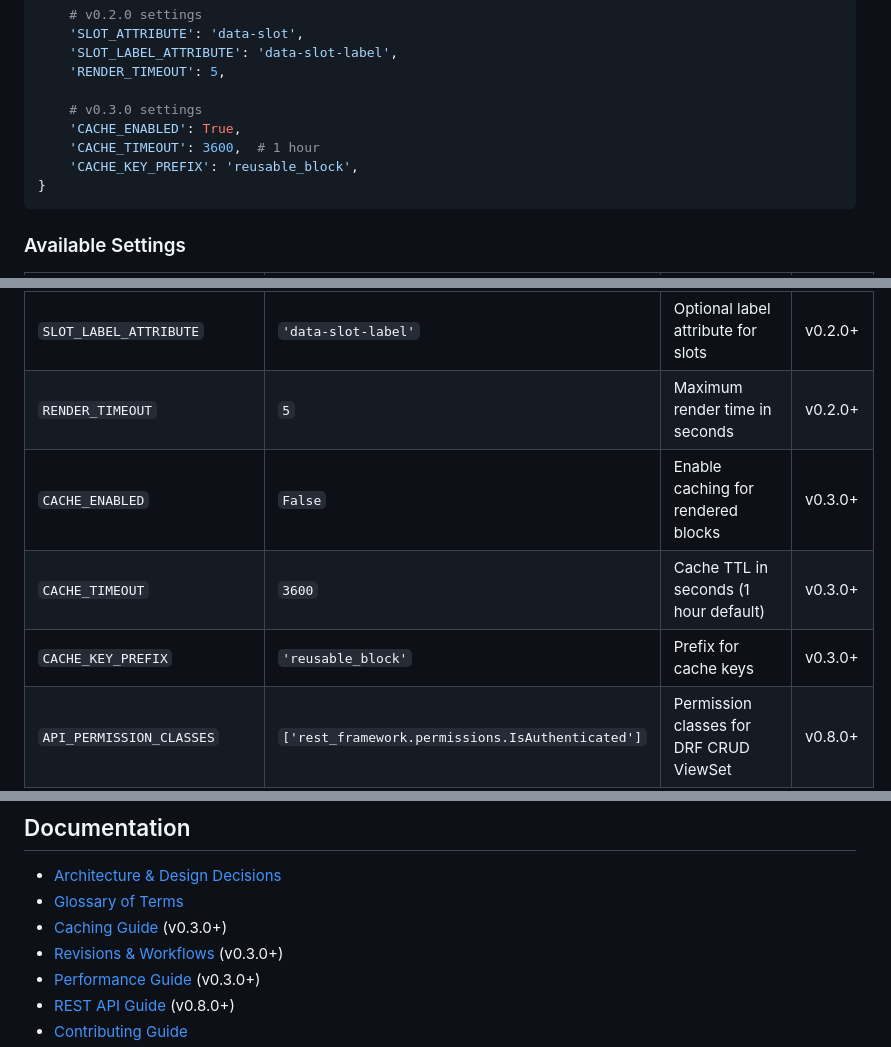
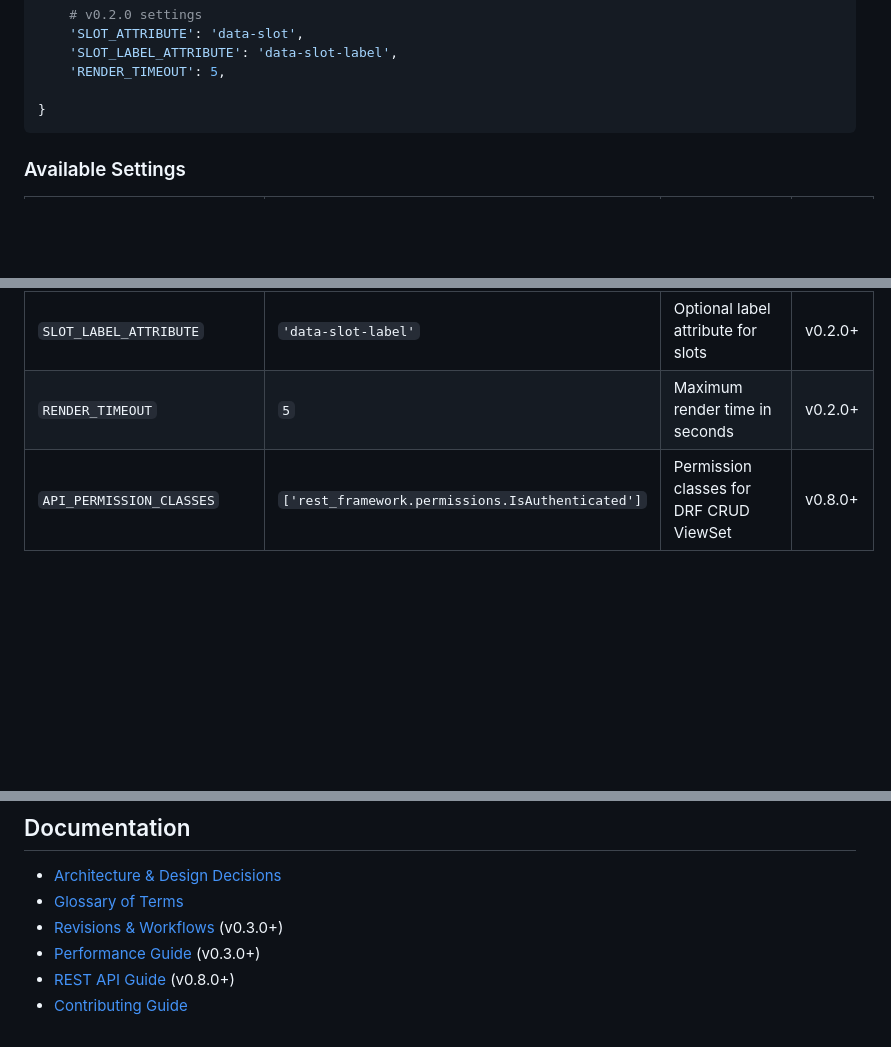
Before and after one commit to kkm-horikawa/wagtail-reusable-blocks, a Markdown page: README.md, 3 parts joined by grey strips. GitHub-like rendering; blank space fills up the shorter version.

````diff
--- a/README.md
+++ b/README.md
@@ -501,10 +501,6 @@ WAGTAIL_REUSABLE_BLOCKS = {
     'SLOT_LABEL_ATTRIBUTE': 'data-slot-label',
     'RENDER_TIMEOUT': 5,
 
-    # v0.3.0 settings
-    'CACHE_ENABLED': True,
-    'CACHE_TIMEOUT': 3600,  # 1 hour
-    'CACHE_KEY_PREFIX': 'reusable_block',
 }
 ```
 
@@ -518,9 +514,6 @@ WAGTAIL_REUSABLE_BLOCKS = {
 | `SLOT_ATTRIBUTE` | `'data-slot'` | HTML attribute for slot detection | v0.2.0+ |
 | `SLOT_LABEL_ATTRIBUTE` | `'data-slot-label'` | Optional label attribute for slots | v0.2.0+ |
 | `RENDER_TIMEOUT` | `5` | Maximum render time in seconds | v0.2.0+ |
-| `CACHE_ENABLED` | `False` | Enable caching for rendered blocks | v0.3.0+ |
-| `CACHE_TIMEOUT` | `3600` | Cache TTL in seconds (1 hour default) | v0.3.0+ |
-| `CACHE_KEY_PREFIX` | `'reusable_block'` | Prefix for cache keys | v0.3.0+ |
 | `API_PERMISSION_CLASSES` | `['rest_framework.permissions.IsAuthenticated']` | Permission classes for DRF CRUD ViewSet | v0.8.0+ |
 | `API_AUTHENTICATION_CLASSES` | `None` | Authentication classes for DRF CRUD ViewSet (`None` uses DRF defaults) | v0.8.0+ |
 | `API_FILTER_FIELDS` | `['slug', 'live']` | Fields available for filtering | v0.8.0+ |
@@ -685,7 +678,6 @@ See our [CI configuration](.github/workflows/ci.yml) for the complete compatibil
 
 - [Architecture & Design Decisions](docs/ARCHITECTURE.md)
 - [Glossary of Terms](docs/GLOSSARY.md)
-- [Caching Guide](docs/CACHING.md) (v0.3.0+)
 - [Revisions & Workflows](docs/REVISIONS.md) (v0.3.0+)
 - [Performance Guide](docs/PERFORMANCE.md) (v0.3.0+)
 - [REST API Guide](docs/API.md) (v0.8.0+)
````
Also changed, not shown: docs/ARCHITECTURE.md (+2 -11 lines), docs/PERFORMANCE.md (+30 -63 lines).
